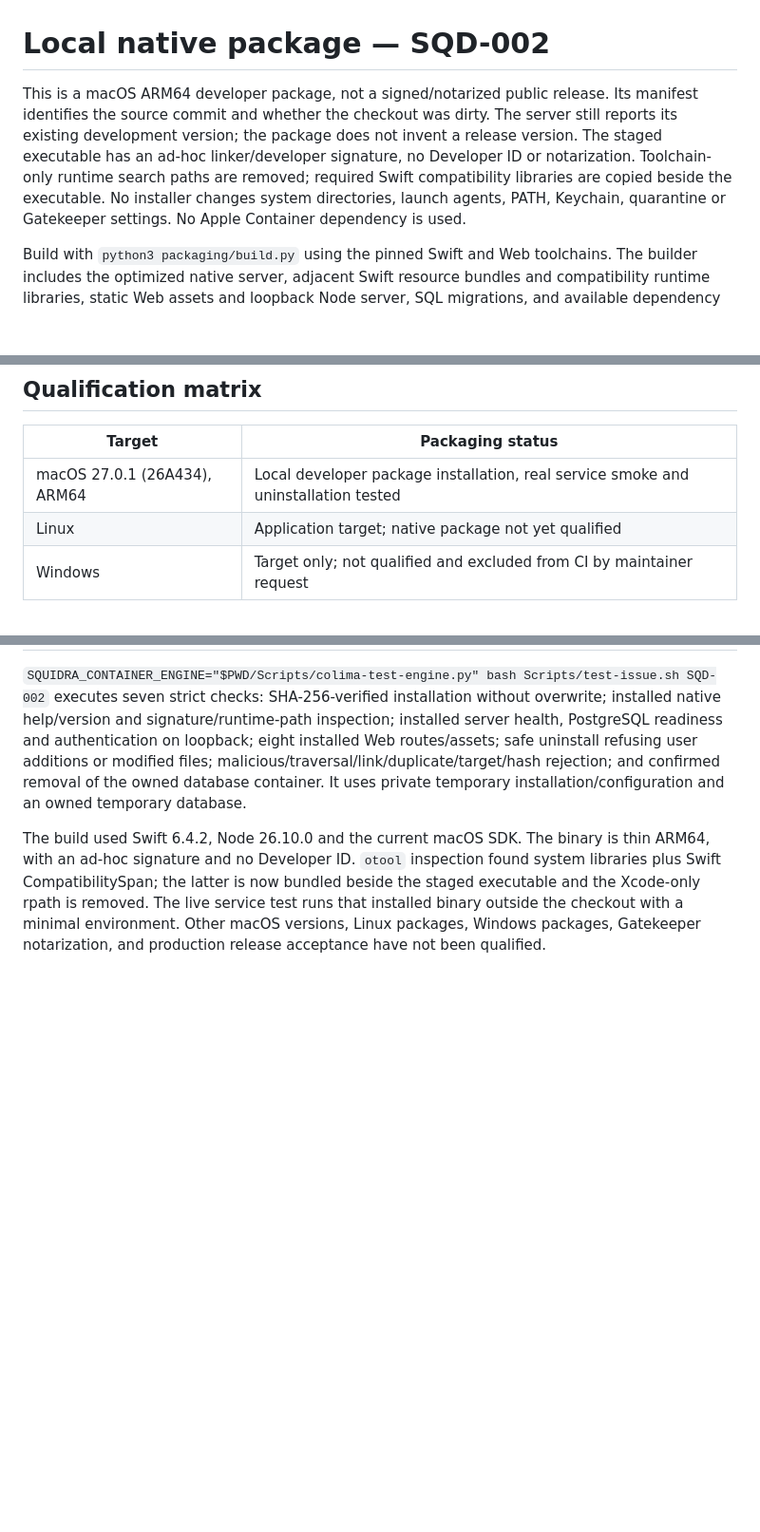
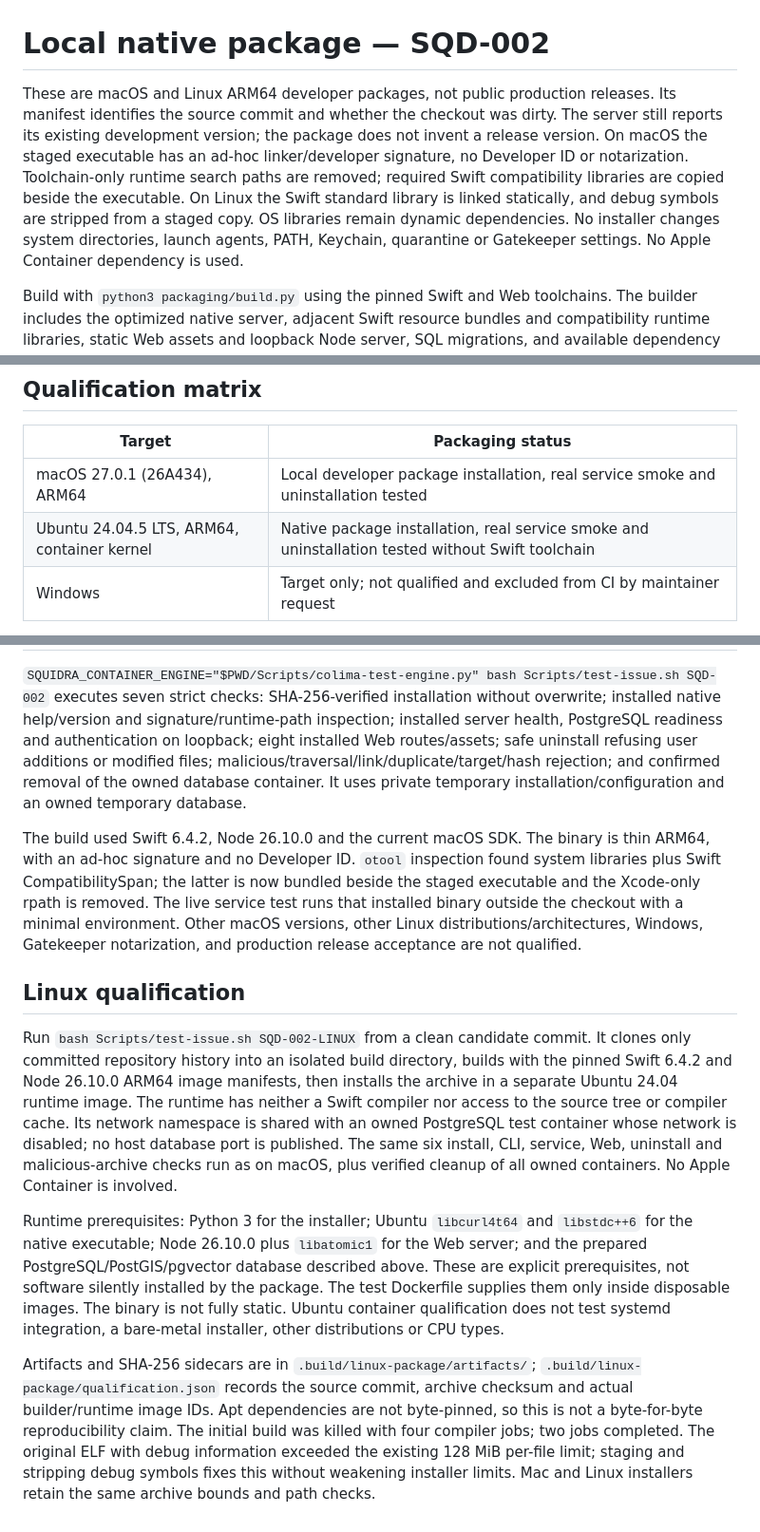
Before and after one commit to Tooflex/Squidra, a Markdown page: packaging/README.md, 3 parts joined by grey strips. Shown at 95% size. Rendered like a GitHub page; blank space fills up the shorter version.

Commit message:
docs: publish verified native package platform matrix

```diff
--- a/packaging/README.md
+++ b/packaging/README.md
@@ -1,11 +1,13 @@
 # Local native package — SQD-002
 
-This is a macOS ARM64 developer package, not a signed/notarized public release.
+These are macOS and Linux ARM64 developer packages, not public production releases.
 Its manifest identifies the source commit and whether the checkout was dirty. The server still reports its
 existing development version; the package does not invent a release version.
-The staged executable has an ad-hoc linker/developer signature, no Developer ID
-or notarization. Toolchain-only runtime search paths are removed; required
-Swift compatibility libraries are copied beside the executable.
+On macOS the staged executable has an ad-hoc linker/developer signature, no
+Developer ID or notarization. Toolchain-only runtime search paths are removed;
+required Swift compatibility libraries are copied beside the executable. On
+Linux the Swift standard library is linked statically, and debug symbols are
+stripped from a staged copy. OS libraries remain dynamic dependencies.
 No installer changes system directories, launch agents, PATH, Keychain,
 quarantine or Gatekeeper settings. No Apple Container dependency is used.
 
@@ -47,7 +49,7 @@ not embedded in this native package.
 | Target | Packaging status |
 | --- | --- |
 | macOS 27.0.1 (26A434), ARM64 | Local developer package installation, real service smoke and uninstallation tested |
-| Linux | Application target; native package not yet qualified |
+| Ubuntu 24.04.5 LTS, ARM64, container kernel | Native package installation, real service smoke and uninstallation tested without Swift toolchain |
 | Windows | Target only; not qualified and excluded from CI by maintainer request |
 
 Only an actually executed package installation/smoke/uninstallation qualifies
@@ -71,5 +73,34 @@ thin ARM64, with an ad-hoc signature and no Developer ID. `otool` inspection
 found system libraries plus Swift CompatibilitySpan; the latter is now bundled
 beside the staged executable and the Xcode-only rpath is removed. The live
 service test runs that installed binary outside the checkout with a minimal
-environment. Other macOS versions, Linux packages, Windows packages, Gatekeeper
-notarization, and production release acceptance have not been qualified.
+environment. Other macOS versions, other Linux distributions/architectures, Windows,
+Gatekeeper notarization, and production release acceptance are not qualified.
+
+## Linux qualification
+
+Run `bash Scripts/test-issue.sh SQD-002-LINUX` from a clean candidate commit.
+It clones only committed repository history into an isolated build directory,
+builds with the pinned Swift 6.4.2 and Node 26.10.0 ARM64 image manifests, then
+installs the archive in a separate Ubuntu 24.04 runtime image. The runtime has
+neither a Swift compiler nor access to the source tree or compiler cache.
+Its network namespace is shared with an owned PostgreSQL test container whose
+network is disabled; no host database port is published. The same six install,
+CLI, service, Web, uninstall and malicious-archive checks run as on macOS, plus
+verified cleanup of all owned containers. No Apple Container is involved.
+
+Runtime prerequisites: Python 3 for the installer; Ubuntu `libcurl4t64` and
+`libstdc++6` for the native executable; Node 26.10.0 plus `libatomic1` for the
+Web server; and the prepared PostgreSQL/PostGIS/pgvector database described
+above. These are explicit prerequisites, not software silently installed by
+the package. The test Dockerfile supplies them only inside disposable images.
+The binary is not fully static. Ubuntu container qualification does not test
+systemd integration, a bare-metal installer, other distributions or CPU types.
+
+Artifacts and SHA-256 sidecars are in `.build/linux-package/artifacts/`;
+`.build/linux-package/qualification.json` records the source commit, archive
+checksum and actual builder/runtime image IDs. Apt dependencies are not
+byte-pinned, so this is not a byte-for-byte reproducibility claim. The initial
+build was killed with four compiler jobs; two jobs completed. The original
+ELF with debug information exceeded the existing 128 MiB per-file limit;
+staging and stripping debug symbols fixes this without weakening installer
+limits. Mac and Linux installers retain the same archive bounds and path checks.
```
